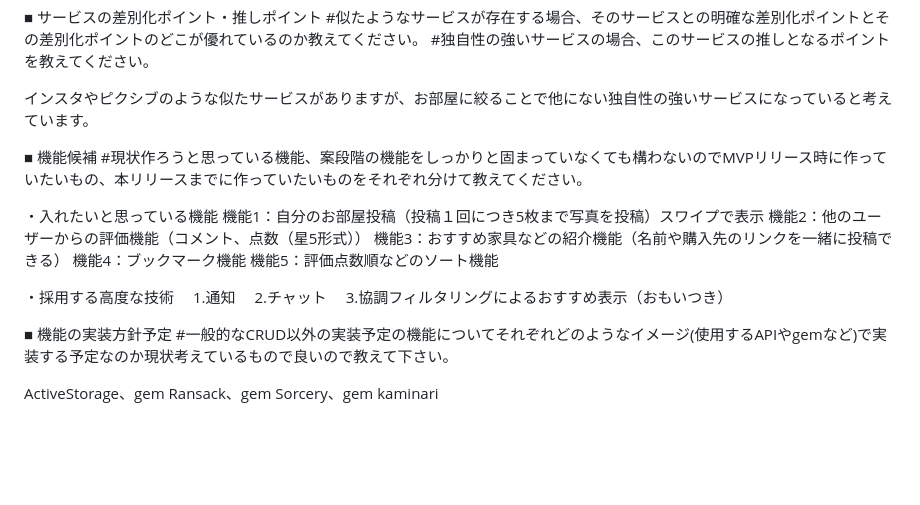
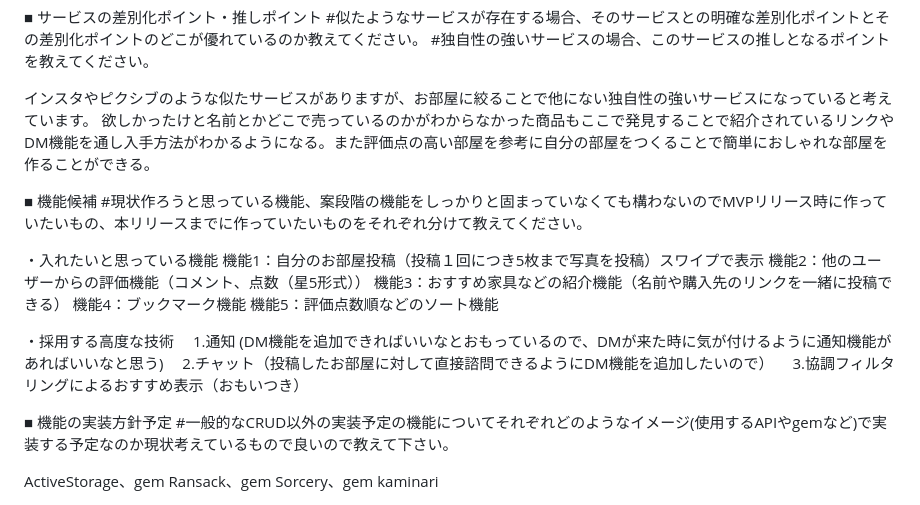
Before and after one commit to buriki8823/sotuapp, a Markdown page: README.md, the part around the change. Drawn GitHub-style; blank space fills up the shorter version.

```diff
--- a/README.md
+++ b/README.md
@@ -29,6 +29,7 @@
 #独自性の強いサービスの場合、このサービスの推しとなるポイントを教えてください。
 
 インスタやピクシブのような似たサービスがありますが、お部屋に絞ることで他にない独自性の強いサービスになっていると考えています。
+欲しかったけと名前とかどこで売っているのかがわからなかった商品もここで発見することで紹介されているリンクやDM機能を通し入手方法がわかるようになる。また評価点の高い部屋を参考に自分の部屋をつくることで簡単におしゃれな部屋を作ることができる。
 
 ■ 機能候補
 #現状作ろうと思っている機能、案段階の機能をしっかりと固まっていなくても構わないのでMVPリリース時に作っていたいもの、本リリースまでに作っていたいものをそれぞれ分けて教えてください。
@@ -41,8 +42,8 @@
 機能5：評価点数順などのソート機能
 
 ・採用する高度な技術
-　1.通知
-　2.チャット
+　1.通知 (DM機能を追加できればいいなとおもっているので、DMが来た時に気が付けるように通知機能があればいいなと思う)
+　2.チャット（投稿したお部屋に対して直接諮問できるようにDM機能を追加したいので）
 　3.協調フィルタリングによるおすすめ表示（おもいつき）
 
 
```
